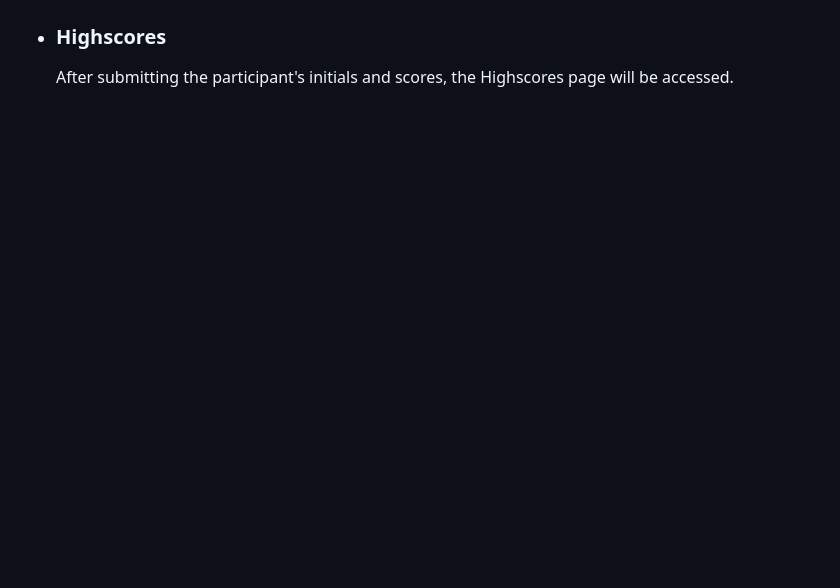
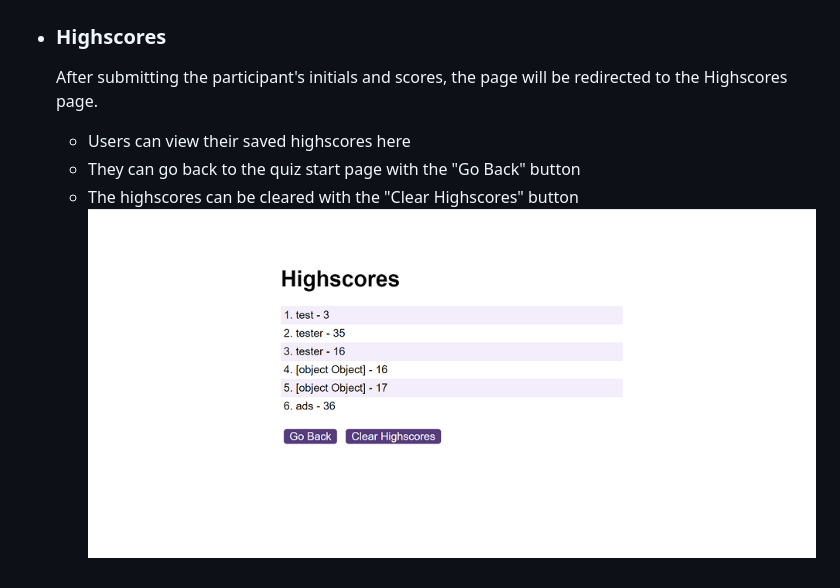
Before and after one commit to cl-lee/timed-quiz-challenge, a Markdown page: README.md, the part around the change. GitHub-like rendering; pictures changed too: assets/README/highscores.png (added); blank space fills up the shorter version.

Commit message:
updated README file, corrected endQuiz codes for storing user score in logic.js

```diff
--- a/README.md
+++ b/README.md
@@ -35,4 +35,8 @@ A web browser is required to access the application.
     ![Quiz completed - the final score page](./assets/README/end-screen.png)
 
 - ### Highscores
-    After submitting the participant's initials and scores, the Highscores page will be accessed.
+    After submitting the participant's initials and scores, the page will be redirected to the Highscores page.
+    - Users can view their saved highscores here
+    - They can go back to the quiz start page with the "Go Back" button
+    - The highscores can be cleared with the "Clear Highscores" button
+    ![The Highscores page](./assets/README/highscores.png)
```
Also changed, not shown: 1 other file.
